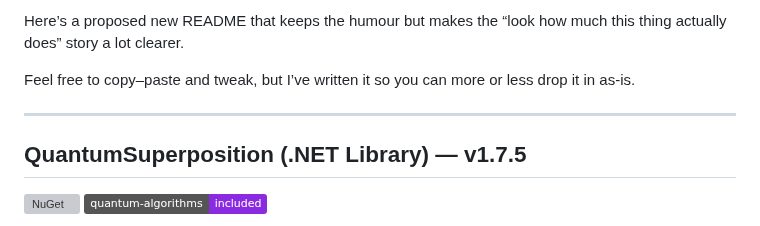
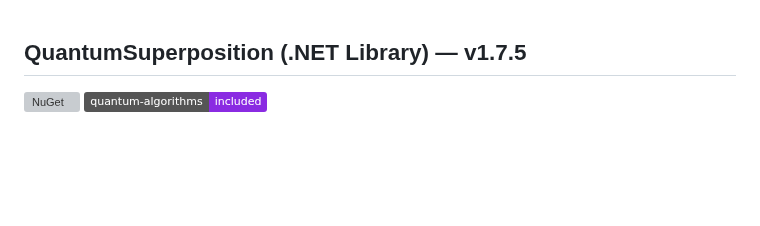
Before and after one commit to hutchpd/QuantumSuperposition, a Markdown page: QuantumSuperposition/readme.md, the part around the change. GitHub-like rendering; badges without logos; blank space fills up the shorter version; grey boxes are pictures that could not be loaded.

```diff
--- a/QuantumSuperposition/readme.md
+++ b/QuantumSuperposition/readme.md
@@ -1,9 +1,3 @@
-Here’s a proposed new README that keeps the humour but makes the “look how much this thing actually does” story a lot clearer.
-
-Feel free to copy–paste and tweak, but I’ve written it so you can more or less drop it in as-is.
-
----
-
 ## QuantumSuperposition (.NET Library) — v1.7.5
 
 [![NuGet](https://img.shields.io/nuget/v/QuantumSuperposition.svg)](https://www.nuget.org/packages/QuantumSuperposition)
```
